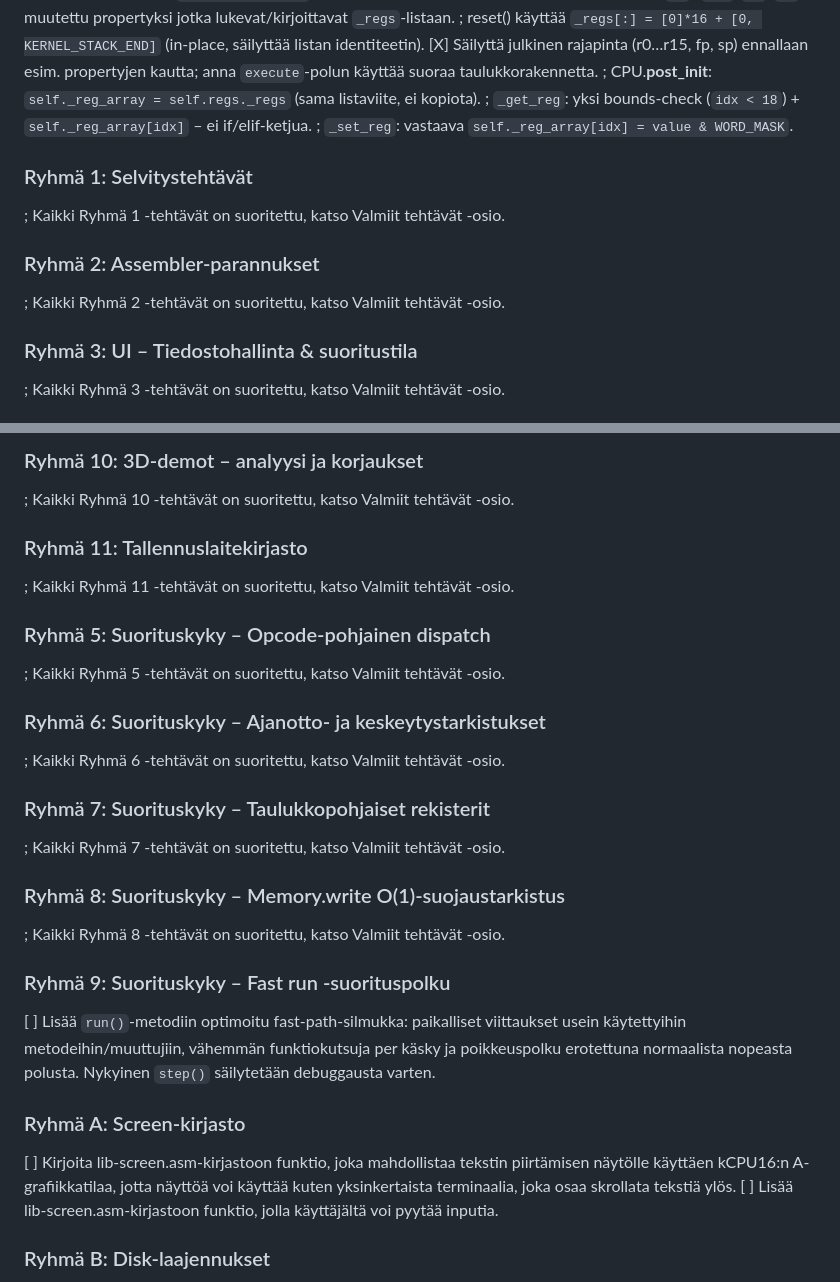
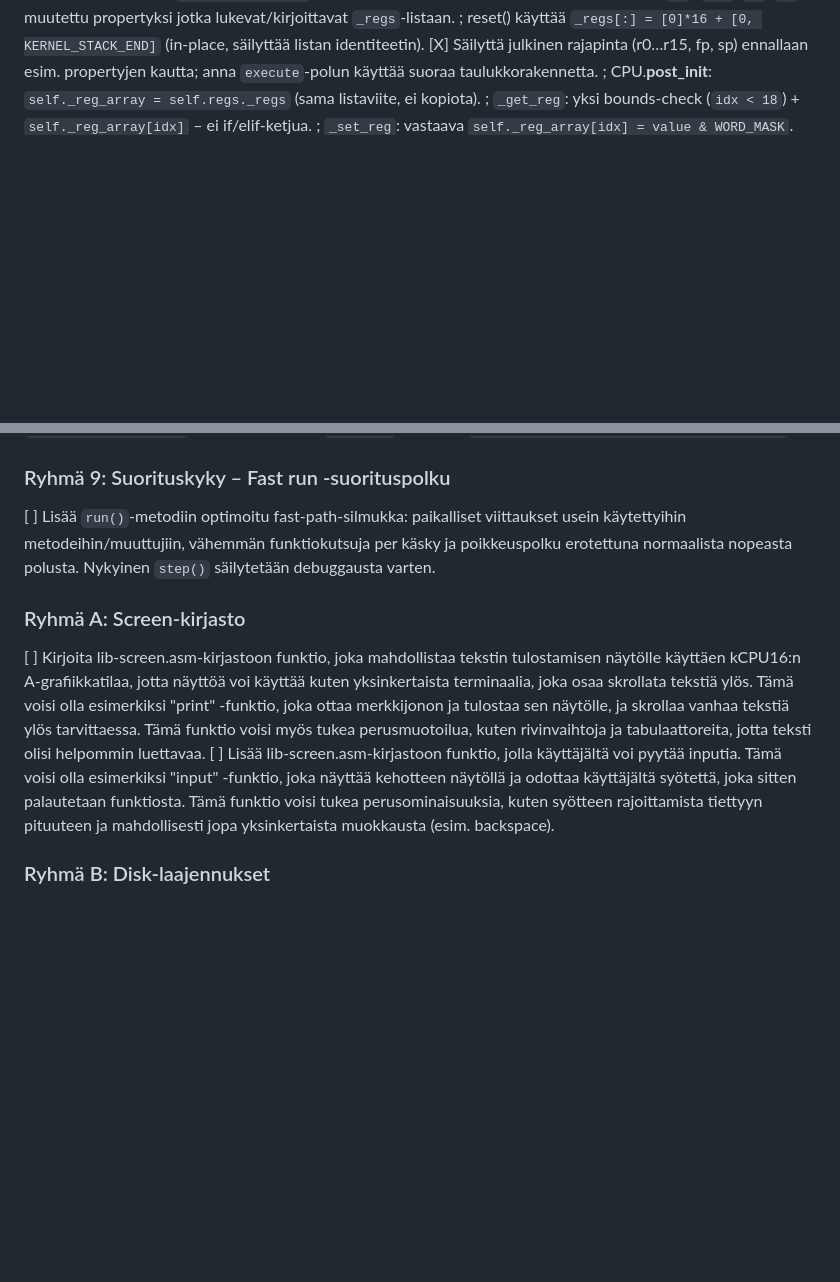
Before and after one commit to superzanttu/kCPU16, a Markdown page: kcpu16/todo.md, 2 parts joined by grey strips. GitHub-like rendering; blank space fills up the shorter version.

```diff
--- a/kcpu16/todo.md
+++ b/kcpu16/todo.md
@@ -180,31 +180,3 @@ Tehtävät on merkitty hakasulkeilla, ja niiden tilaa voidaan päivittää seura
 ; `_get_reg`: yksi bounds-check (`idx < 18`) + `self._reg_array[idx]` – ei if/elif-ketjua.
 ; `_set_reg`: vastaava `self._reg_array[idx] = value & WORD_MASK`.
 
-<!-- ============================================================ -->
-<!-- RYHMÄ 1: Selvitystehtävät (itsenäiset, ei riippuvuuksia)     -->
-<!-- Suorita ensin – tulokset voivat vaikuttaa muihin ryhmiin.    -->
-<!-- ============================================================ -->
-
-### Ryhmä 1: Selvitystehtävät
-
-; Kaikki Ryhmä 1 -tehtävät on suoritettu, katso Valmiit tehtävät -osio.
-
-<!-- ============================================================ -->
-<!-- RYHMÄ 2: Assembler-parannukset (assembler.py + cpu.py)       -->
-<!-- Muokkaa assembler.py ja cpu.py yhtä aikaa.                   -->
-<!-- ============================================================ -->
-
-### Ryhmä 2: Assembler-parannukset
-
-; Kaikki Ryhmä 2 -tehtävät on suoritettu, katso Valmiit tehtävät -osio.
-
-<!-- ============================================================ -->
-<!-- RYHMÄ 3: UI – Tiedostohallinta & suoritustila (tui.py)       -->
-<!-- Aloita selvitystehtävällä – tulos voi poistaa muita töitä.   -->
-<!-- Kaikki koskevat lataus-/tallennus-/käynnistyslogiikkaa.      -->
-<!-- ============================================================ -->
-
-### Ryhmä 3: UI – Tiedostohallinta & suoritustila
-
-; Kaikki Ryhmä 3 -tehtävät on suoritettu, katso Valmiit tehtävät -osio.
-
@@ -227,60 +183,3 @@ Tehtävät on merkitty hakasulkeilla, ja niiden tilaa voidaan päivittää seura
-### Ryhmä 10: 3D-demot – analyysi ja korjaukset
-
-; Kaikki Ryhmä 10 -tehtävät on suoritettu, katso Valmiit tehtävät -osio.
-
-<!-- ============================================================ -->
-<!-- RYHMÄ 11: Tallennuslaitekirjasto (lib-disk.asm)             -->
-<!-- Itsenäinen uusi ominaisuus, ei riippuvuuksia muihin ryhmiin. -->
-<!-- ============================================================ -->
-
-### Ryhmä 11: Tallennuslaitekirjasto
-
-; Kaikki Ryhmä 11 -tehtävät on suoritettu, katso Valmiit tehtävät -osio.
-
-<!-- ============================================================ -->
-<!-- RYHMÄ 5: Suorituskyky – Opcode-pohjainen dispatch (cpu.py)  -->
-<!-- Korvaa merkkijonopohjainen dispatch handler-taululla.        -->
-<!-- ============================================================ -->
-
-### Ryhmä 5: Suorituskyky – Opcode-pohjainen dispatch
-
-; Kaikki Ryhmä 5 -tehtävät on suoritettu, katso Valmiit tehtävät -osio.
-
-<!-- ============================================================ -->
-<!-- RYHMÄ 6: Suorituskyky – Ajanotto- ja keskeytystarkistukset  -->
-<!-- Riippuvuus: Ryhmä 4 (suoritusajat) suoritettava ensin, jotta -->
-<!-- TMR/CTMR-optimoinnit ovat yhteensopivia simuloitujen         -->
-<!-- aikojen kanssa. Vähentää time.monotonic()-kutsuja hot        -->
-<!-- loopissa ja korvaa modulo-vertailun next_cycle-vertailulla.  -->
-<!-- ============================================================ -->
-
-### Ryhmä 6: Suorituskyky – Ajanotto- ja keskeytystarkistukset
-
-; Kaikki Ryhmä 6 -tehtävät on suoritettu, katso Valmiit tehtävät -osio.
-
-<!-- ============================================================ -->
-<!-- RYHMÄ 7: Suorituskyky – Taulukkopohjaiset rekisterit        -->
-<!-- Korvaa if/elif-rekisteriketjut indeksoinnilla cpu.py:ssä.   -->
-<!-- ============================================================ -->
-
-### Ryhmä 7: Suorituskyky – Taulukkopohjaiset rekisterit
-
-; Kaikki Ryhmä 7 -tehtävät on suoritettu, katso Valmiit tehtävät -osio.
-
-<!-- ============================================================ -->
-<!-- RYHMÄ 8: Suorituskyky – Memory.write O(1)-suojaustarkistus  -->
-<!-- Korvaa alue-listan läpikäynti maskitaulukolla.              -->
-<!-- ============================================================ -->
-
-### Ryhmä 8: Suorituskyky – Memory.write O(1)-suojaustarkistus
-
-; Kaikki Ryhmä 8 -tehtävät on suoritettu, katso Valmiit tehtävät -osio.
-
-<!-- ============================================================ -->
-<!-- RYHMÄ 9: Suorituskyky – Fast run -suorituspolku (cpu.py)    -->
-<!-- Erillinen optimoitu hot loop jatkuvaan ajoon.               -->
-<!-- ============================================================ -->
-
 ### Ryhmä 9: Suorituskyky – Fast run -suorituspolku
 
 [ ] Lisää `run()`-metodiin optimoitu fast-path-silmukka: paikalliset viittaukset usein käytettyihin metodeihin/muuttujiin, vähemmän funktiokutsuja per käsky ja poikkeuspolku erotettuna normaalista nopeasta polusta. Nykyinen `step()` säilytetään debuggausta varten.
@@ -293,8 +192,8 @@ Tehtävät on merkitty hakasulkeilla, ja niiden tilaa voidaan päivittää seura
 
 ### Ryhmä A: Screen-kirjasto
 
-[ ] Kirjoita lib-screen.asm-kirjastoon funktio, joka mahdollistaa tekstin piirtämisen näytölle käyttäen kCPU16:n A-grafiikkatilaa, jotta näyttöä voi käyttää kuten yksinkertaista terminaalia, joka osaa skrollata tekstiä ylös.
-[ ] Lisää lib-screen.asm-kirjastoon funktio, jolla käyttäjältä voi pyytää inputia.
+[ ] Kirjoita lib-screen.asm-kirjastoon funktio, joka mahdollistaa tekstin tulostamisen näytölle käyttäen kCPU16:n A-grafiikkatilaa, jotta näyttöä voi käyttää kuten yksinkertaista terminaalia, joka osaa skrollata tekstiä ylös. Tämä voisi olla esimerkiksi "print" -funktio, joka ottaa merkkijonon ja tulostaa sen näytölle, ja skrollaa vanhaa tekstiä ylös tarvittaessa. Tämä funktio voisi myös tukea perusmuotoilua, kuten rivinvaihtoja ja tabulaattoreita, jotta teksti olisi helpommin luettavaa.
+[ ] Lisää lib-screen.asm-kirjastoon funktio, jolla käyttäjältä voi pyytää inputia. Tämä voisi olla esimerkiksi "input" -funktio, joka näyttää kehotteen näytöllä ja odottaa käyttäjältä syötettä, joka sitten palautetaan funktiosta. Tämä funktio voisi tukea perusominaisuuksia, kuten syötteen rajoittamista tiettyyn pituuteen ja mahdollisesti jopa yksinkertaista muokkausta (esim. backspace).
 
 <!-- ============================================================ -->
 <!-- RYHMÄ B: Disk-laajennukset (lib-disk.asm + disk_test.asm)   -->
```
Also changed, not shown: other parts of kcpu16/todo.md (+0 -16 lines).
